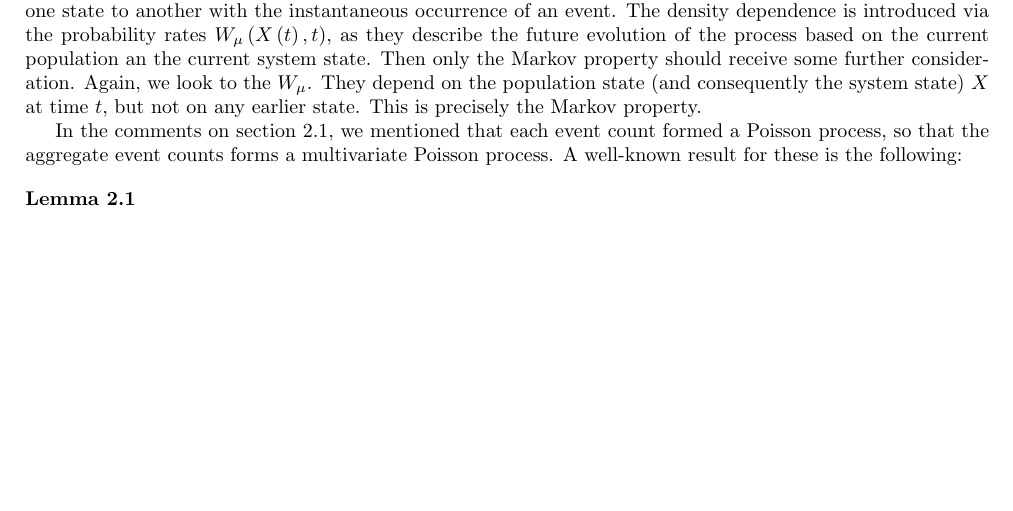
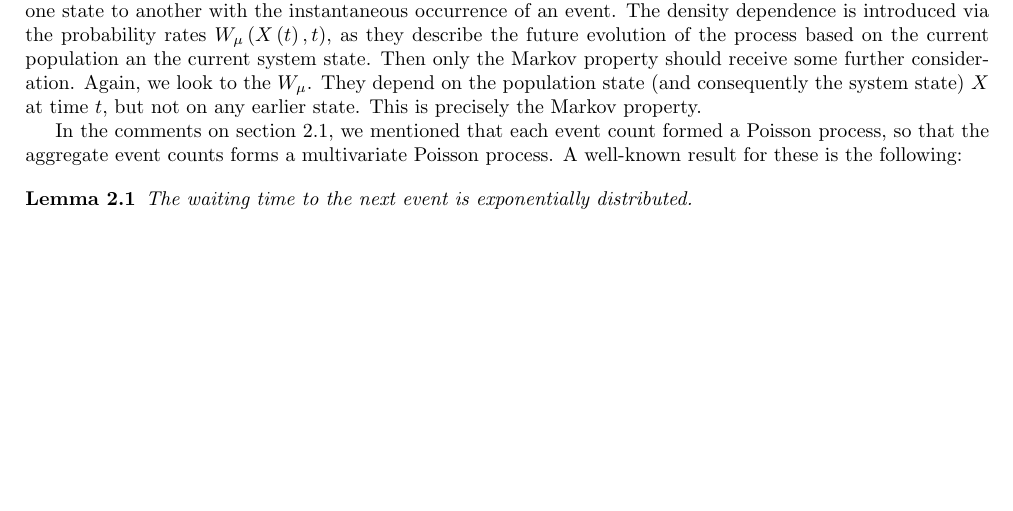
Before and after one commit to Chuzzle/masters_thesis_report, a LaTeX document (report.tex): part of page 6 of 10, cut so that both start at the same text. Compiled offline with pdfLaTeX.

Commit message:
Compiled a new pdf version.

```diff
--- a/report.tex
+++ b/report.tex
@@ -174,7 +174,10 @@ Earlier we mentioned that the process constructed is a density dependent Markov
 In the comments on \cref{assumption_1}, we mentioned that each event count formed a Poisson process, so that the aggregate event counts forms a multivariate Poisson process. A well-known result for these is the following:
 
 \begin{lemma}
+	The waiting time to the next event is exponentially distributed.
 \end{lemma}
+
+
 
 %The Chapman-Kolmogorov equation in the case of a Markov process can be written: $p_{\xi_j | \xi_i = x_i} \left( x_j \right) = \int_{-\infty}^\infty p_{\xi}$.
 
```
Also changed, not shown: report.pdf, 2 other files.
